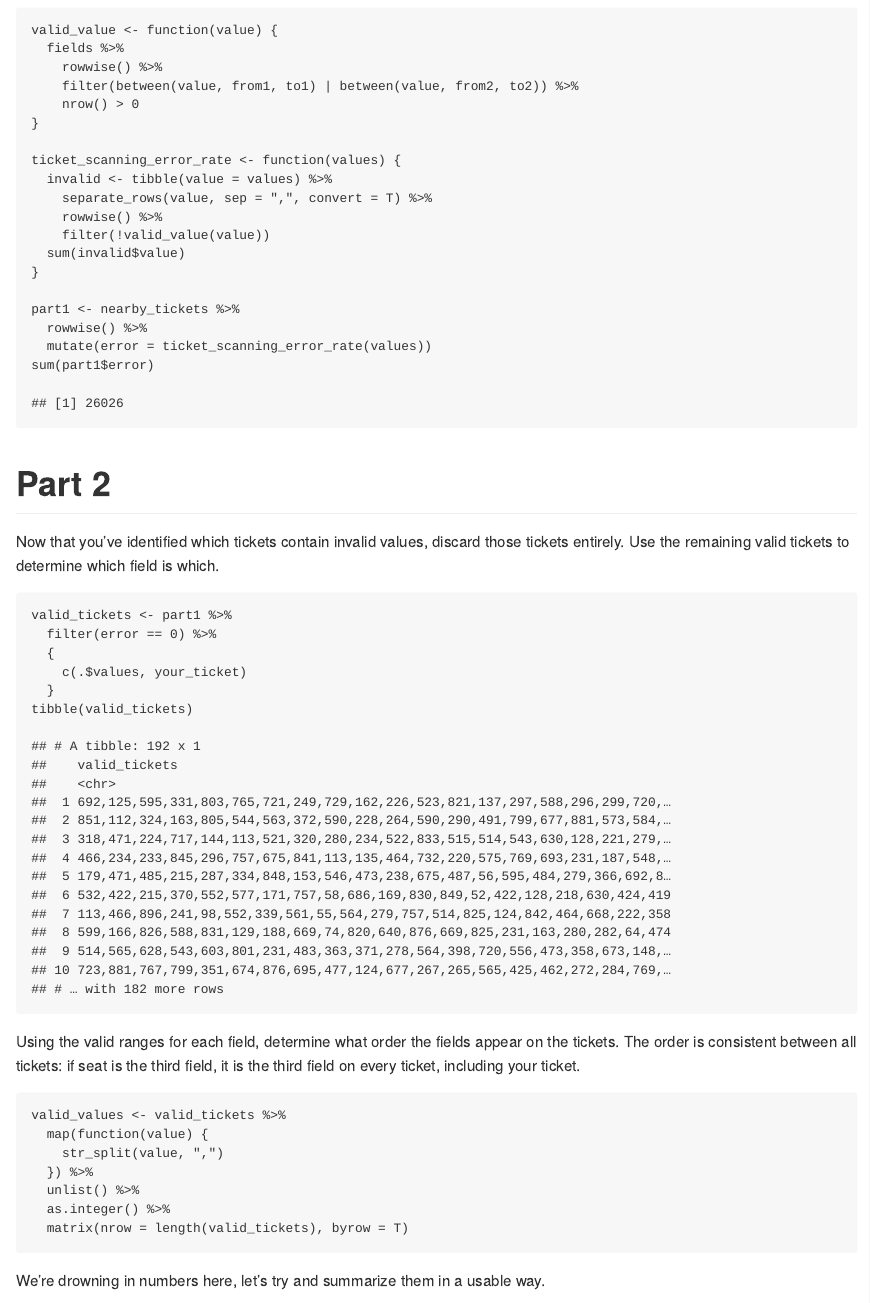
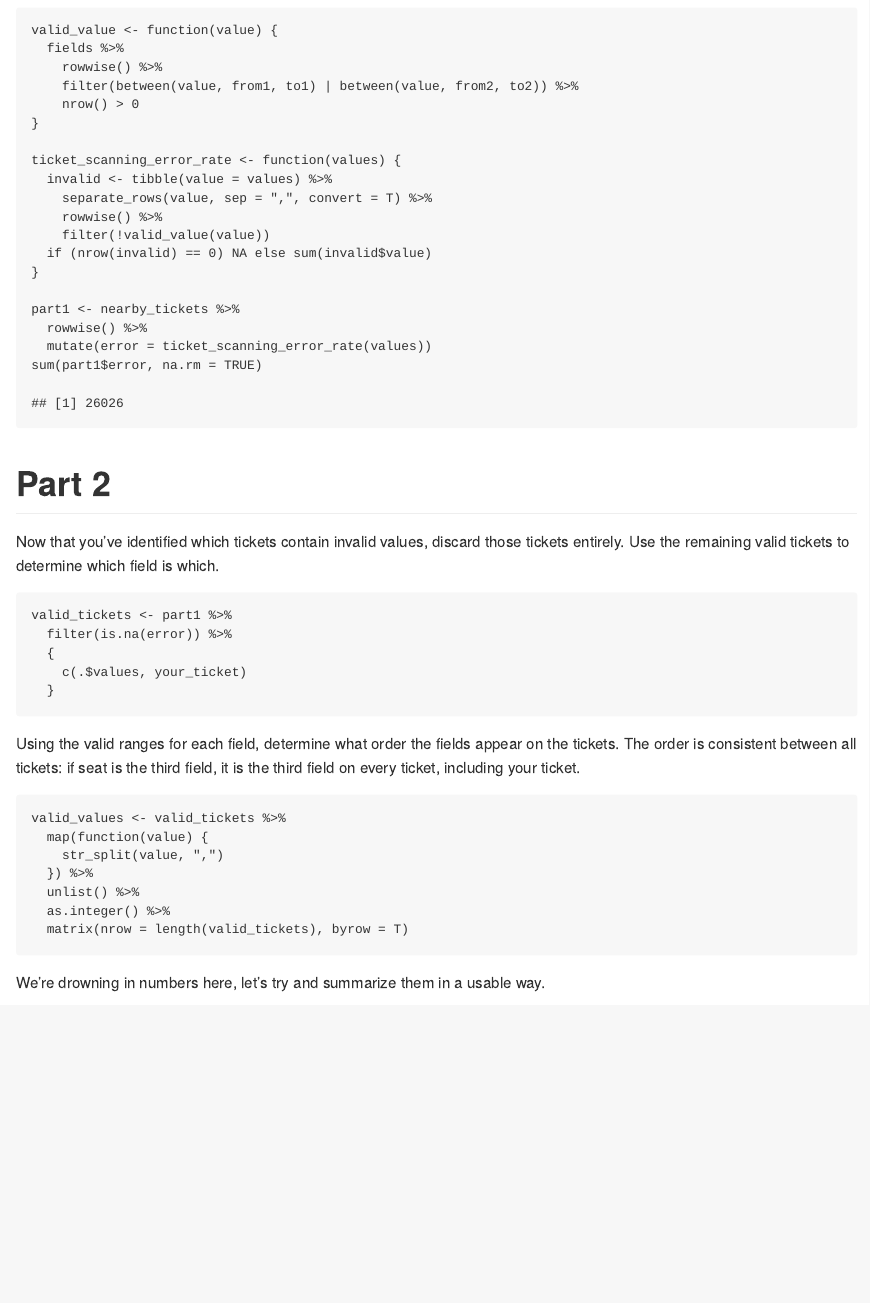
Before and after one commit to fdlk/advent-2020, an R Markdown document (day16.Rmd): the page in a window 1100 px wide, from 1460 px down. The pictures show the output file day16.md that the author committed with the source, drawn offline in the style of GitHub.

Commit message:
fix(day16): invalid rows can have error rate 0

````diff
--- a/day16.Rmd
+++ b/day16.Rmd
@@ -45,13 +45,13 @@ ticket_scanning_error_rate <- function(values) {
     separate_rows(value, sep = ",", convert = T) %>%
     rowwise() %>%
     filter(!valid_value(value))
-  sum(invalid$value)
+  if (nrow(invalid) == 0) NA else sum(invalid$value)
 }
 
 part1 <- nearby_tickets %>%
   rowwise() %>%
   mutate(error = ticket_scanning_error_rate(values))
-sum(part1$error)
+sum(part1$error, na.rm = TRUE)
 ```
 # Part 2
 
@@ -60,11 +60,10 @@ tickets entirely. Use the remaining valid tickets to determine which field is
 which.
 ```{r}
 valid_tickets <- part1 %>%
-  filter(error == 0) %>%
+  filter(is.na(error)) %>%
   {
     c(.$values, your_ticket)
   }
-tibble(valid_tickets)
 ```
 
 Using the valid ranges for each field, determine what order the fields appear on
````
Also changed, not shown: day16.md, day16.Rmd (6 more changed lines).
